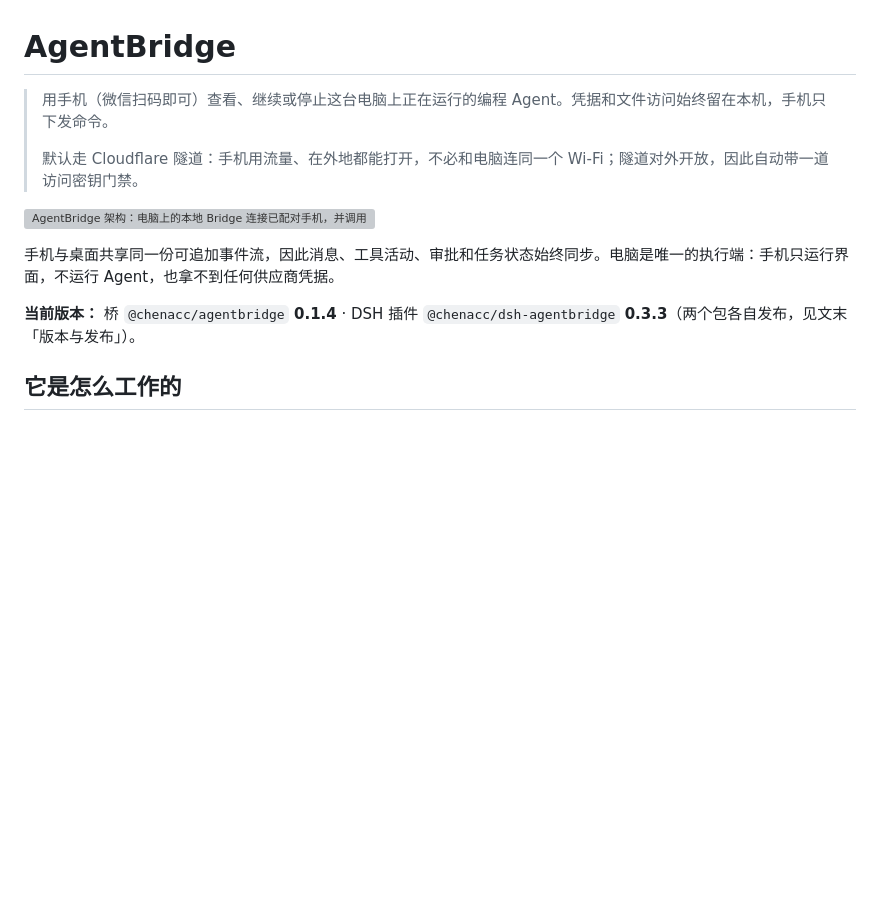
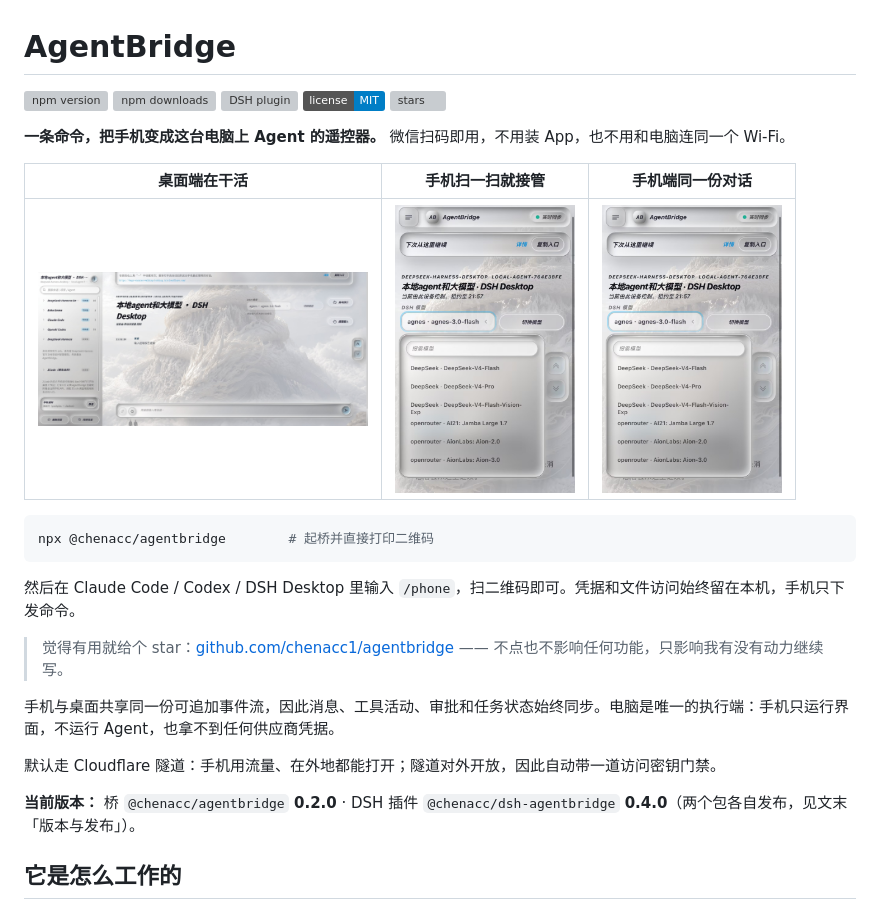
Before and after one commit to chenacc1/agentbridge, a Markdown page: README.md, the part around one of its changes. Drawn GitHub-style; badges without logos; blank space fills up the shorter version; grey boxes are pictures that could not be loaded.

````diff
--- a/README.md
+++ b/README.md
@@ -1,13 +1,29 @@
 # AgentBridge
 
-> 用手机（微信扫码即可）查看、继续或停止这台电脑上正在运行的编程 Agent。凭据和文件访问始终留在本机，手机只下发命令。
->
-> 默认走 Cloudflare 隧道：手机用流量、在外地都能打开，不必和电脑连同一个 Wi-Fi；隧道对外开放，因此自动带一道访问密钥门禁。
+[![npm version](https://img.shields.io/npm/v/@chenacc/agentbridge?label=%40chenacc%2Fagentbridge&color=0e5a68)](https://www.npmjs.com/package/@chenacc/agentbridge)
+[![npm downloads](https://img.shields.io/npm/dm/@chenacc/agentbridge?color=0e5a68)](https://www.npmjs.com/package/@chenacc/agentbridge)
+[![DSH plugin](https://img.shields.io/npm/v/@chenacc/dsh-agentbridge?label=DSH%20plugin&color=2f6f7e)](https://www.npmjs.com/package/@chenacc/dsh-agentbridge)
+[![license](https://img.shields.io/badge/license-MIT-blue)](./LICENSE)
+[![stars](https://img.shields.io/github/stars/chenacc1/agentbridge?style=social)](https://github.com/chenacc1/agentbridge/stargazers)
 
-![AgentBridge 架构：电脑上的本地 Bridge 连接已配对手机，并调用获准的编程 Agent 适配器。](./docs/assets/architecture.svg)
+**一条命令，把手机变成这台电脑上 Agent 的遥控器。** 微信扫码即用，不用装 App，也不用和电脑连同一个 Wi-Fi。
+
+| 桌面端在干活 | 手机扫一扫就接管 | 手机端同一份对话 |
+|---|---|---|
+| <img src="./docs/assets/screen-desktop-console.jpg" alt="桌面端控制台" width="330" /> | <img src="./docs/assets/screen-mobile-1.png" alt="手机端控制台 1" width="180" /> | <img src="./docs/assets/screen-mobile-2.png" alt="手机端控制台 2" width="180" /> |
+
+```powershell
+npx @chenacc/agentbridge        # 起桥并直接打印二维码
+```
+
+然后在 Claude Code / Codex / DSH Desktop 里输入 `/phone`，扫二维码即可。凭据和文件访问始终留在本机，手机只下发命令。
+
+> 觉得有用就给个 star：[github.com/chenacc1/agentbridge](https://github.com/chenacc1/agentbridge) —— 不点也不影响任何功能，只影响我有没有动力继续写。
 
 手机与桌面共享同一份可追加事件流，因此消息、工具活动、审批和任务状态始终同步。电脑是唯一的执行端：手机只运行界面，不运行 Agent，也拿不到任何供应商凭据。
 
-**当前版本：** 桥 `@chenacc/agentbridge` **0.1.4** · DSH 插件 `@chenacc/dsh-agentbridge` **0.3.3**（两个包各自发布，见文末「版本与发布」）。
+默认走 Cloudflare 隧道：手机用流量、在外地都能打开；隧道对外开放，因此自动带一道访问密钥门禁。
+
+**当前版本：** 桥 `@chenacc/agentbridge` **0.2.0** · DSH 插件 `@chenacc/dsh-agentbridge` **0.4.0**（两个包各自发布，见文末「版本与发布」）。
 
 ## 它是怎么工作的
````
Also changed, not shown: other parts of README.md (+3 -0 lines), docs/DEMO.md (added, +58 -0 lines), integrations/dsh-phone/README.md (+16 -0 lines), docs/assets/market-icon.png (added), 9 other files.
